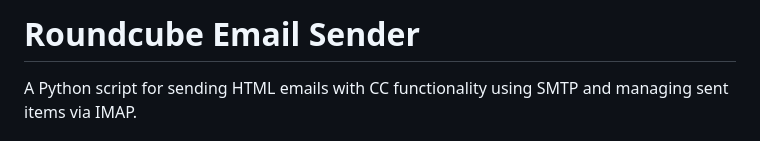
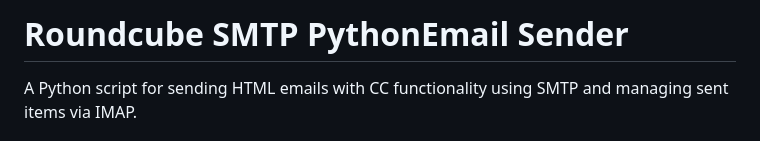
Before and after one commit to Petersonwei/roundcube-smtp-python-email-sender, a Markdown page: README.md, the part around the change. Rendered like a GitHub page.

```diff
--- a/README.md
+++ b/README.md
@@ -1,4 +1,4 @@
-# Roundcube Email Sender
+# Roundcube SMTP PythonEmail Sender
 
 A Python script for sending HTML emails with CC functionality using SMTP and managing sent items via IMAP.
 
```
